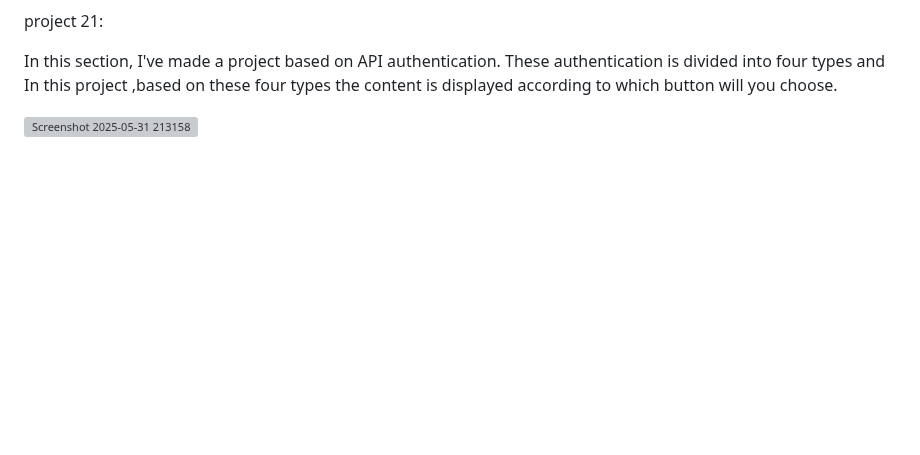
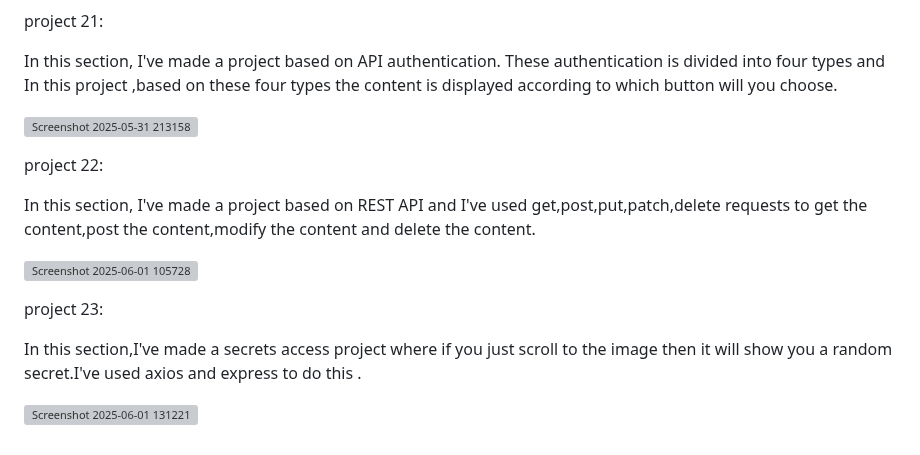
Before and after one commit to Lohithsharma/web-development, a Markdown page: README.md, the part around the change. GitHub-like rendering; blank space fills up the shorter version; grey boxes are pictures that could not be loaded.

```diff
--- a/README.md
+++ b/README.md
@@ -125,3 +125,15 @@ project 21:
 In this section, I've made a project based on API authentication. These authentication is divided into four types and In this project ,based on these four types the content is displayed according to which button will you choose.
 
 ![Screenshot 2025-05-31 213158](https://github.com/user-attachments/assets/121c8242-953e-40a0-a94b-645fa3195744)
+
+project 22:
+
+In this section, I've made a project based on REST API and I've used get,post,put,patch,delete requests to get the content,post the content,modify the content and delete the content.
+
+![Screenshot 2025-06-01 105728](https://github.com/user-attachments/assets/7928ede9-2dc3-4478-abe4-39648359e9dd)
+
+project 23:
+
+In this section,I've made a secrets access project where if you just scroll to the image then it will show you a random secret.I've used axios and express to do this .
+
+![Screenshot 2025-06-01 131221](https://github.com/user-attachments/assets/e125a20b-3f9b-4f5e-a1d8-9baeeabcc5d7)
```
